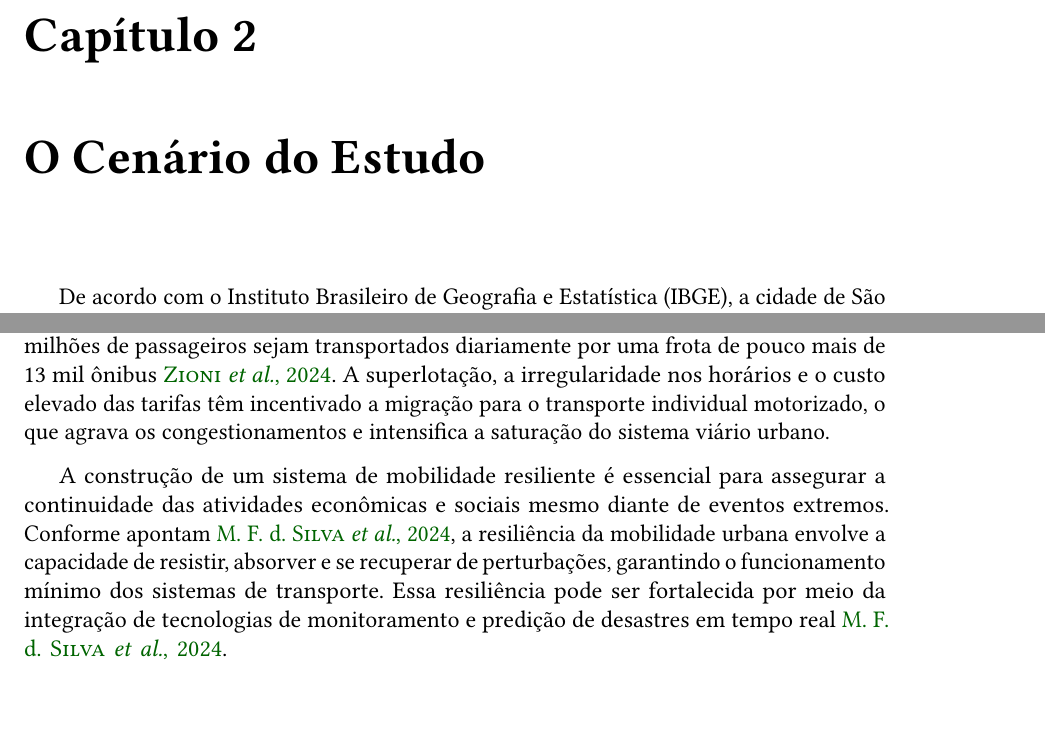
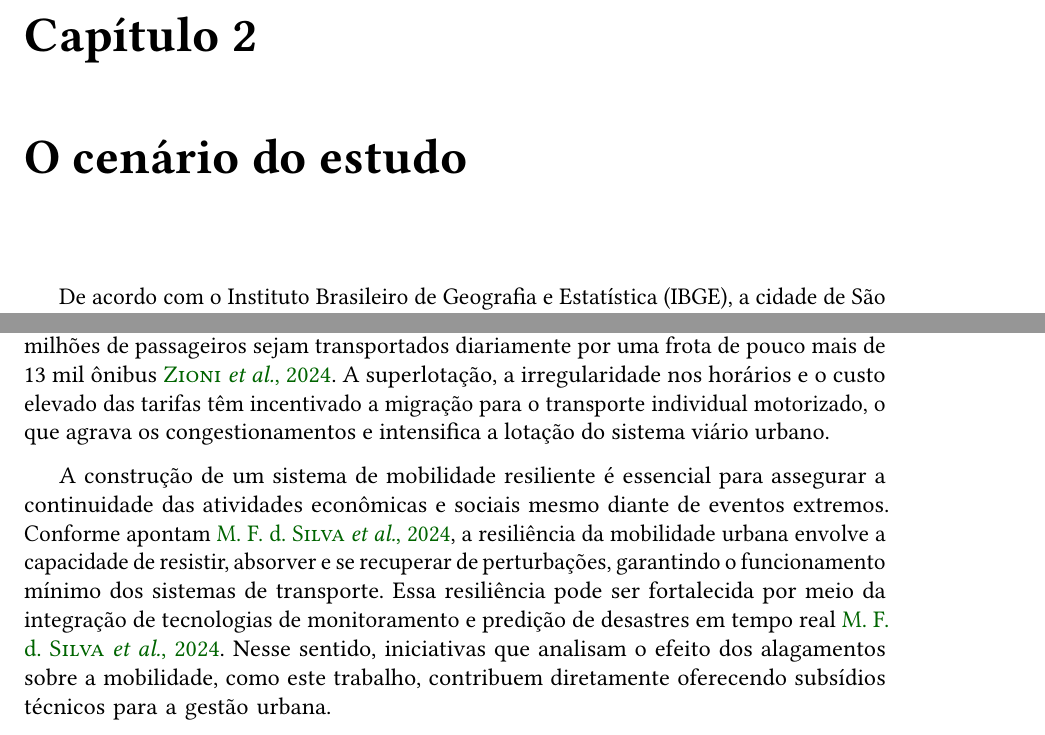
Before and after one commit to maysaclaudino/tcc-monografia, a LaTeX thesis (tese.tex, which reads conteudo/01-cenario.tex): two parts of page 9 of 33, joined at a grey line, cut so that both start at the same text. Compiled offline with pdfLaTeX.

Commit message:
cap 2: versao 4

```diff
--- a/conteudo/01-cenario.tex
+++ b/conteudo/01-cenario.tex
@@ -1,11 +1,11 @@
 %!TeX root=../tese.tex
-\chapter{O Cenário do Estudo}
+\chapter{O cenário do estudo}
 
-De acordo com o Instituto Brasileiro de Geografia e Estatística (IBGE), a cidade de São Paulo alcançou 11,4 milhões de habitantes no censo de 2022, configurando-se como uma megacidade pelo seu porte populacional. Quando considerada a Região Metropolitana, esse número ultrapassa 22 milhões de habitantes, tornando-a a sexta área metropolitana mais populosa do mundo e a maior da América Latina.
+De acordo com o Instituto Brasileiro de Geografia e Estatística (IBGE), a cidade de São Paulo alcançou 11,4 milhões de habitantes no censo de 2022, configurando-se como uma megacidade pelo seu porte populacional. Quando considerada a Região Metropolitana, esse número ultrapassa 22 milhões de habitantes, tornando-a a sexta área metropolitana mais populosa do mundo e a maior da América Latina \cite{worldpopulationreview}.
 
 Historicamente, o planejamento urbano paulistano privilegiou o transporte individual em detrimento do transporte coletivo. Segundo \citeauthor{marcosnona}, a substituição dos bondes elétricos por investimentos na expansão do sistema viário, iniciada no início do século XX, marcou uma mudança de paradigma na mobilidade urbana paulistana. O Plano de Avenidas, elaborado pelo ex-prefeito Prestes Maia na década de 1930, consolidou essa orientação ao priorizar o rodoviarismo e expandir o sistema viário em detrimento da rede de transporte público \cite{asquino2009infraestrutura}. Atualmente, quase metade das viagens motorizadas realizadas no município são individuais \cite{zioni_gomes_moraes_2024}.
 
-O transporte público, por sua vez, vem enfrentando um processo contínuo de precarização. De acordo com \citeauthor{zioni_gomes_moraes_2024}, o tempo médio de deslocamento por transporte coletivo é 2,13 vezes superior ao registrado para o transporte individual. Estima-se que cerca de 5,5 milhões de passageiros sejam transportados diariamente por uma frota de pouco mais de 13 mil ônibus \cite{zioni_gomes_moraes_2024}. A superlotação, a irregularidade nos horários e o custo elevado das tarifas têm incentivado a migração para o transporte individual motorizado, o que agrava os congestionamentos e intensifica a saturação do sistema viário urbano.
+O transporte público, por sua vez, vem enfrentando um processo contínuo de precarização. De acordo com \citeauthor{zioni_gomes_moraes_2024}, o tempo médio de deslocamento por transporte coletivo é 2,13 vezes superior ao registrado para o transporte individual. Estima-se que cerca de 5,5 milhões de passageiros sejam transportados diariamente por uma frota de pouco mais de 13 mil ônibus \cite{zioni_gomes_moraes_2024}. A superlotação, a irregularidade nos horários e o custo elevado das tarifas têm incentivado a migração para o transporte individual motorizado, o que agrava os congestionamentos e intensifica a lotação do sistema viário urbano.
 
-A construção de um sistema de mobilidade resiliente é essencial para assegurar a continuidade das atividades econômicas e sociais mesmo diante de eventos extremos. Conforme apontam \cite{silva2024resiliencia}, a resiliência da mobilidade urbana envolve a capacidade de resistir, absorver e se recuperar de perturbações, garantindo o funcionamento mínimo dos sistemas de transporte. Essa resiliência pode ser fortalecida por meio da integração de tecnologias de monitoramento e predição de desastres em tempo real \cite{silva2024resiliencia}.
+A construção de um sistema de mobilidade resiliente é essencial para assegurar a continuidade das atividades econômicas e sociais mesmo diante de eventos extremos. Conforme apontam \cite{silva2024resiliencia}, a resiliência da mobilidade urbana envolve a capacidade de resistir, absorver e se recuperar de perturbações, garantindo o funcionamento mínimo dos sistemas de transporte. Essa resiliência pode ser fortalecida por meio da integração de tecnologias de monitoramento e predição de desastres em tempo real \cite{silva2024resiliencia}. Nesse sentido, iniciativas que analisam o efeito dos alagamentos sobre a mobilidade, como este trabalho, contribuem diretamente oferecendo subsídios técnicos para a gestão urbana.
 
```
Also changed, not shown: conteudo/01-cenario.tex (13 more changed lines).
